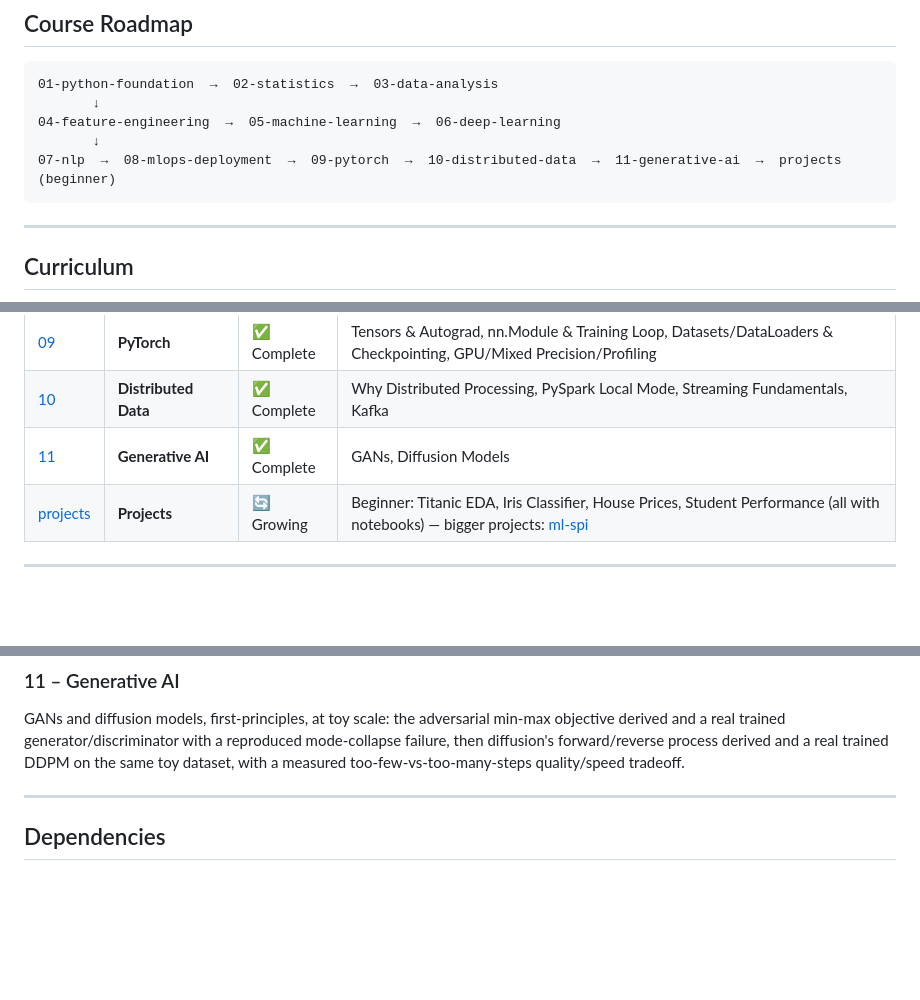
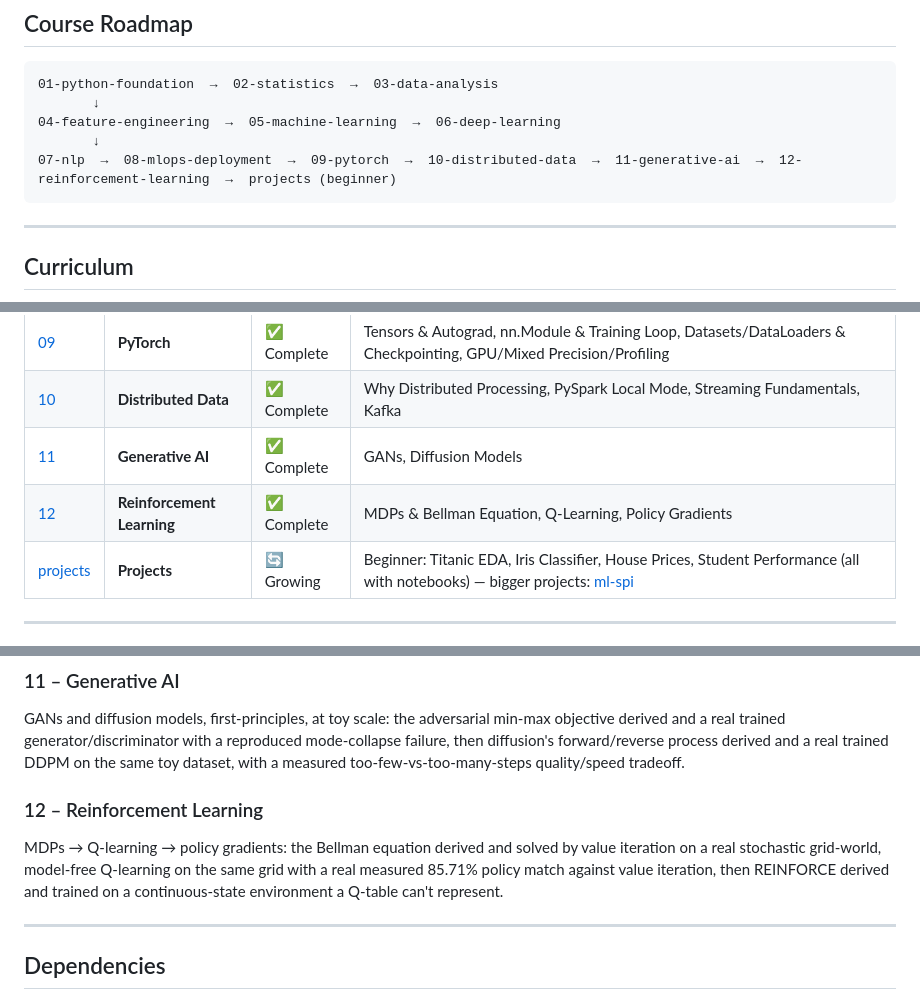
Before and after one commit to yash27007/python-bootcamp, a Markdown page: README.md, 3 parts joined by grey strips. Drawn GitHub-style; blank space fills up the shorter version.

Commit message:
Phase 10 Task 4: mark 12-reinforcement-learning complete in section and root README

````diff
--- a/README.md
+++ b/README.md
@@ -13,7 +13,7 @@ A structured, hands-on course repository covering everything from Python basics
        ↓
 04-feature-engineering  →  05-machine-learning  →  06-deep-learning
        ↓
-07-nlp  →  08-mlops-deployment  →  09-pytorch  →  10-distributed-data  →  11-generative-ai  →  projects (beginner)
+07-nlp  →  08-mlops-deployment  →  09-pytorch  →  10-distributed-data  →  11-generative-ai  →  12-reinforcement-learning  →  projects (beginner)
 ```
 
 ---
@@ -33,6 +33,7 @@ A structured, hands-on course repository covering everything from Python basics
 | [09](./09-pytorch/) | **PyTorch** | ✅ Complete | Tensors & Autograd, nn.Module & Training Loop, Datasets/DataLoaders & Checkpointing, GPU/Mixed Precision/Profiling |
 | [10](./10-distributed-data/) | **Distributed Data** | ✅ Complete | Why Distributed Processing, PySpark Local Mode, Streaming Fundamentals, Kafka |
 | [11](./11-generative-ai/) | **Generative AI** | ✅ Complete | GANs, Diffusion Models |
+| [12](./12-reinforcement-learning/) | **Reinforcement Learning** | ✅ Complete | MDPs & Bellman Equation, Q-Learning, Policy Gradients |
 | [projects](./projects/) | **Projects** | 🔄 Growing | Beginner: Titanic EDA, Iris Classifier, House Prices, Student Performance (all with notebooks) — bigger projects: [ml-spi](https://github.com/yash27007/ml-spi) |
 
 ---
@@ -139,6 +140,9 @@ Why one machine stops being enough before any framework syntax: partitioning, sh
 ### 11 – Generative AI
 GANs and diffusion models, first-principles, at toy scale: the adversarial min-max objective derived and a real trained generator/discriminator with a reproduced mode-collapse failure, then diffusion's forward/reverse process derived and a real trained DDPM on the same toy dataset, with a measured too-few-vs-too-many-steps quality/speed tradeoff.
 
+### 12 – Reinforcement Learning
+MDPs → Q-learning → policy gradients: the Bellman equation derived and solved by value iteration on a real stochastic grid-world, model-free Q-learning on the same grid with a real measured 85.71% policy match against value iteration, then REINFORCE derived and trained on a continuous-state environment a Q-table can't represent.
+
 ---
 
 ## Dependencies
````
Also changed, not shown: 12-reinforcement-learning/README.md (added, +28 -0 lines).
